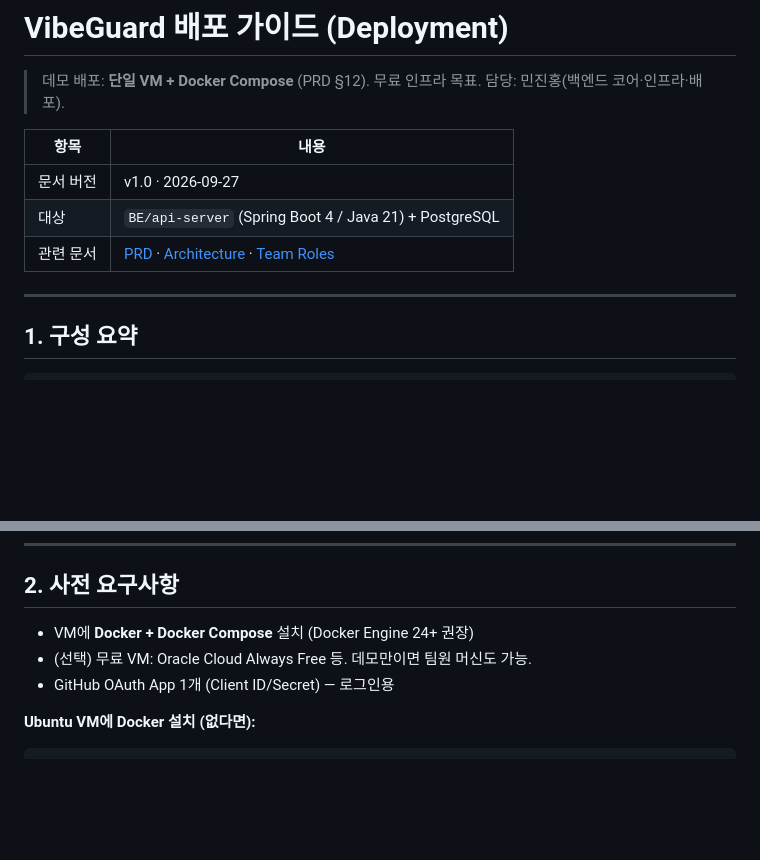
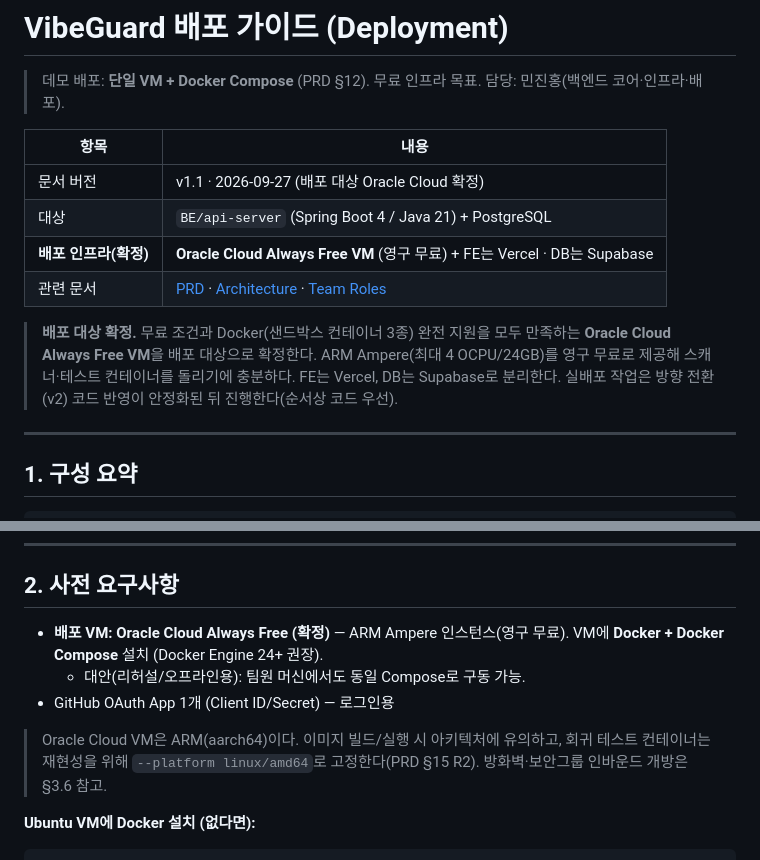
Before and after one commit to peachoath/vibeguard, a Markdown page: DOCS/VibeGuard_Deployment.md, 2 parts joined by grey strips. GitHub-like rendering; blank space fills up the shorter version.

Commit message:
docs(infra): 배포 대상을 Oracle Cloud Always Free VM으로 확정
무료 조건 + Docker(샌드박스 컨테이너 3종) 완전 지원을 모두 만족하는
Oracle Cloud Always Free VM(ARM Ampere, 영구 무료)을 배포 대상으로 확정.
FE는 Vercel, DB는 Supabase로 분리. 실배포는 방향 전환(v2) 코드 안정화 후 진행.

- 메타 테이블에 '배포 인프라(확정)' 행 추가 및 근거 문단
- 사전 요구사항의 '(선택) 무료 VM'을 'Oracle Cloud(확정)'으로 변경
- ARM(aarch64) 유의사항 + 회귀 테스트 --platform linux/amd64 고정 안내

````diff
--- a/DOCS/VibeGuard_Deployment.md
+++ b/DOCS/VibeGuard_Deployment.md
@@ -5,9 +5,15 @@
 
 | 항목 | 내용 |
 |---|---|
-| 문서 버전 | v1.0 · 2026-09-27 |
+| 문서 버전 | v1.1 · 2026-09-27 (배포 대상 Oracle Cloud 확정) |
 | 대상 | `BE/api-server` (Spring Boot 4 / Java 21) + PostgreSQL |
+| **배포 인프라(확정)** | **Oracle Cloud Always Free VM** (영구 무료) + FE는 Vercel · DB는 Supabase |
 | 관련 문서 | [PRD](./VibeGuard_PRD.md) · [Architecture](./VibeGuard_Architecture.md) · [Team Roles](./VibeGuard_Team_Roles.md) |
+
+> **배포 대상 확정.** 무료 조건과 Docker(샌드박스 컨테이너 3종) 완전 지원을 모두 만족하는
+> **Oracle Cloud Always Free VM**을 배포 대상으로 확정한다. ARM Ampere(최대 4 OCPU/24GB)를
+> 영구 무료로 제공해 스캐너·테스트 컨테이너를 돌리기에 충분하다. FE는 Vercel, DB는 Supabase로
+> 분리한다. 실배포 작업은 방향 전환(v2) 코드 반영이 안정화된 뒤 진행한다(순서상 코드 우선).
 
 ---
 
@@ -32,9 +38,12 @@
 
 ## 2. 사전 요구사항
 
-- VM에 **Docker + Docker Compose** 설치 (Docker Engine 24+ 권장)
-- (선택) 무료 VM: Oracle Cloud Always Free 등. 데모만이면 팀원 머신도 가능.
+- **배포 VM: Oracle Cloud Always Free (확정)** — ARM Ampere 인스턴스(영구 무료). VM에 **Docker + Docker Compose** 설치 (Docker Engine 24+ 권장).
+  - 대안(리허설/오프라인용): 팀원 머신에서도 동일 Compose로 구동 가능.
 - GitHub OAuth App 1개 (Client ID/Secret) — 로그인용
+
+> Oracle Cloud VM은 ARM(aarch64)이다. 이미지 빌드/실행 시 아키텍처에 유의하고, 회귀 테스트 컨테이너는
+> 재현성을 위해 `--platform linux/amd64`로 고정한다(PRD §15 R2). 방화벽·보안그룹 인바운드 개방은 §3.6 참고.
 
 **Ubuntu VM에 Docker 설치 (없다면):**
 ```bash
````
